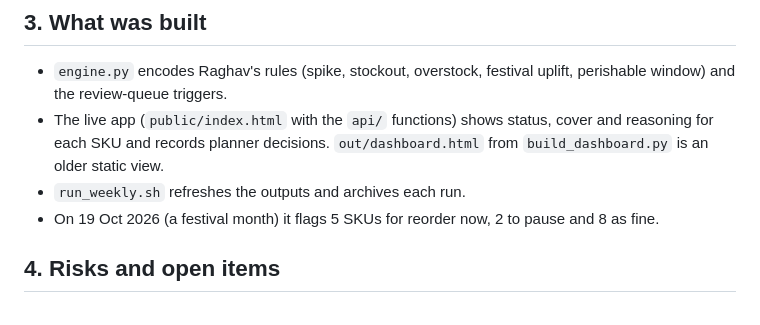
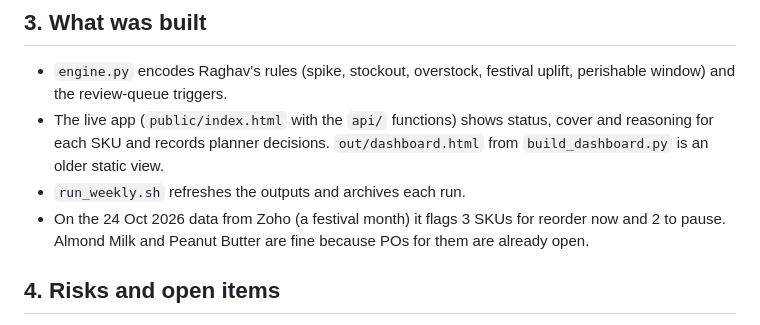
Before and after one commit to Roshan972003/freshroots-demand-planning, a Markdown page: DECISION.md, the part around the change. Drawn GitHub-style.

```diff
--- a/DECISION.md
+++ b/DECISION.md
@@ -73,7 +73,7 @@ Proposed, with thresholds for Deepa to confirm. Shut it down, or go back and reb
 - `engine.py` encodes Raghav's rules (spike, stockout, overstock, festival uplift, perishable window) and the review-queue triggers.
 - The live app (`public/index.html` with the `api/` functions) shows status, cover and reasoning for each SKU and records planner decisions. `out/dashboard.html` from `build_dashboard.py` is an older static view.
 - `run_weekly.sh` refreshes the outputs and archives each run.
-- On 19 Oct 2026 (a festival month) it flags 5 SKUs for reorder now, 2 to pause and 8 as fine.
+- On the 24 Oct 2026 data from Zoho (a festival month) it flags 3 SKUs for reorder now and 2 to pause. Almond Milk and Peanut Butter are fine because POs for them are already open.
 
 ## 4. Risks and open items
 
```
Also changed, not shown: WALKTHROUGH.md (+5 -5 lines).
